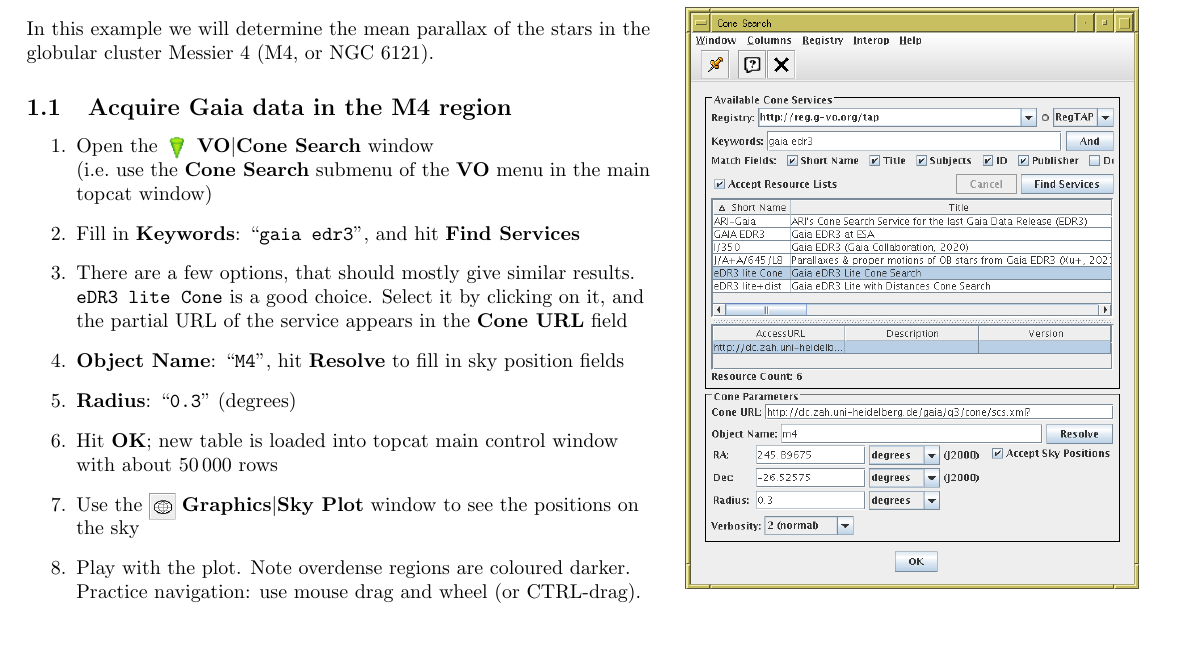
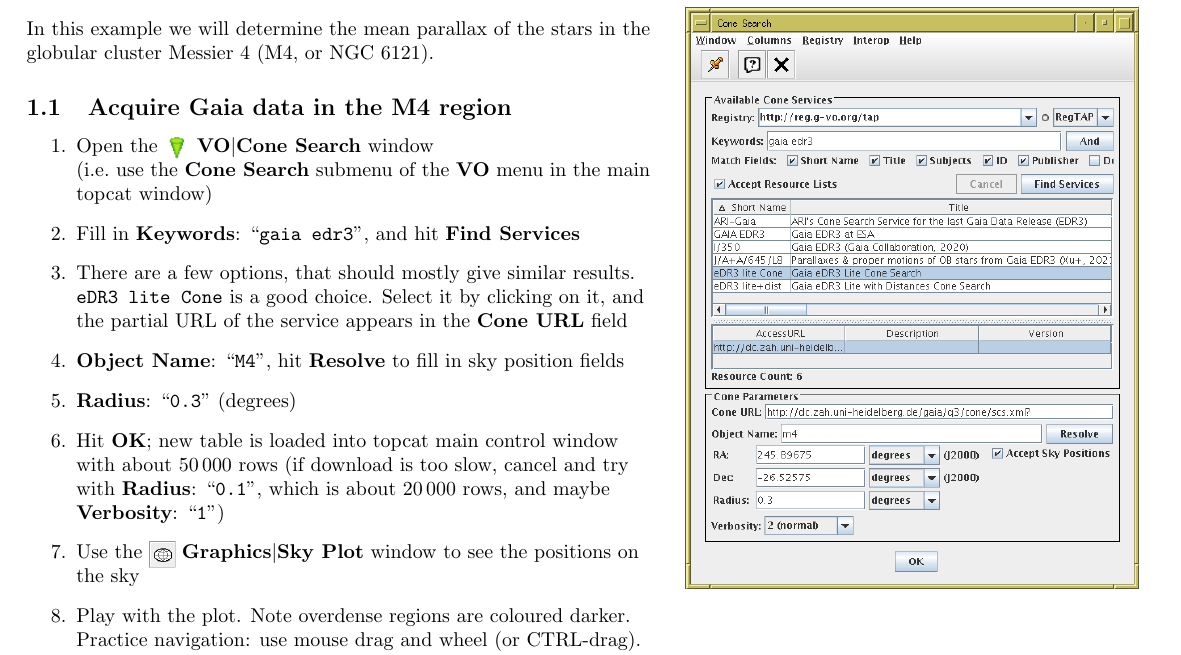
Before and after one commit to mbtaylor/tctuto, a LaTeX document (tctuto.tex): part of page 2 of 14, cut so that both start at the same text, the shorter picture padded with empty space. Compiled offline with pdfLaTeX.

Commit message:
Add suggestion for slow downloads.

```diff
--- a/tctuto.tex
+++ b/tctuto.tex
@@ -97,6 +97,9 @@ the stars in the globular cluster Messier 4 (M4, or NGC 6121).
   \item Hit \lab{OK};
         new table is loaded into topcat main control window
         with about 50\,000 rows
+        (if download is too slow, cancel and try with \entry{Radius}{0.1},
+        which is about 20\,000 rows,
+        and maybe \entry{Verbosity}{1})
   \item Use the \mb{skyplot_button.png}{Graphics}{Sky Plot} window
         to see the positions on the sky
   \item Play with the plot.  Note overdense regions are coloured darker.
```
